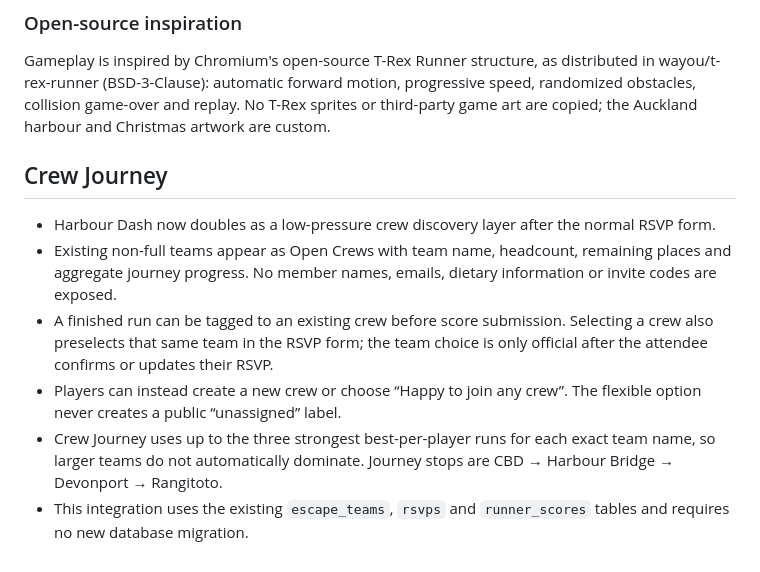
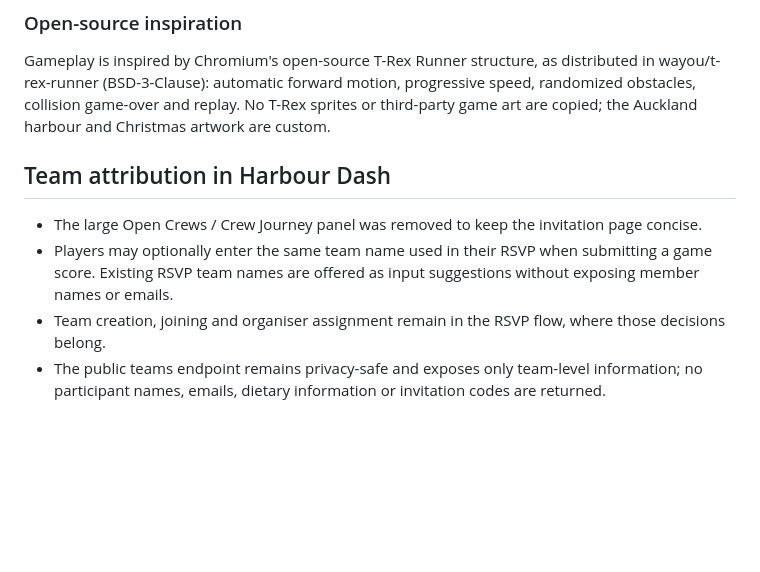
Before and after one commit to ZetaWilliam/Christmas2026, a Markdown page: README.md, the part around the change. Drawn GitHub-style; blank space fills up the shorter version.

Commit message:
Document decluttered team attribution instead of Crew Journey UI

```diff
--- a/README.md
+++ b/README.md
@@ -60,11 +60,8 @@ Checks are plausibility bounds and a per-name short submission cooldown, not che
 ### Open-source inspiration
 Gameplay is inspired by Chromium's open-source T-Rex Runner structure, as distributed in wayou/t-rex-runner (BSD-3-Clause): automatic forward motion, progressive speed, randomized obstacles, collision game-over and replay. No T-Rex sprites or third-party game art are copied; the Auckland harbour and Christmas artwork are custom.
 
-
-## Crew Journey
-- Harbour Dash now doubles as a low-pressure crew discovery layer after the normal RSVP form.
-- Existing non-full teams appear as Open Crews with team name, headcount, remaining places and aggregate journey progress. No member names, emails, dietary information or invite codes are exposed.
-- A finished run can be tagged to an existing crew before score submission. Selecting a crew also preselects that same team in the RSVP form; the team choice is only official after the attendee confirms or updates their RSVP.
-- Players can instead create a new crew or choose “Happy to join any crew”. The flexible option never creates a public “unassigned” label.
-- Crew Journey uses up to the three strongest best-per-player runs for each exact team name, so larger teams do not automatically dominate. Journey stops are CBD → Harbour Bridge → Devonport → Rangitoto.
-- This integration uses the existing `escape_teams`, `rsvps` and `runner_scores` tables and requires no new database migration.
+## Team attribution in Harbour Dash
+- The large Open Crews / Crew Journey panel was removed to keep the invitation page concise.
+- Players may optionally enter the same team name used in their RSVP when submitting a game score. Existing RSVP team names are offered as input suggestions without exposing member names or emails.
+- Team creation, joining and organiser assignment remain in the RSVP flow, where those decisions belong.
+- The public teams endpoint remains privacy-safe and exposes only team-level information; no participant names, emails, dietary information or invitation codes are returned.
```
